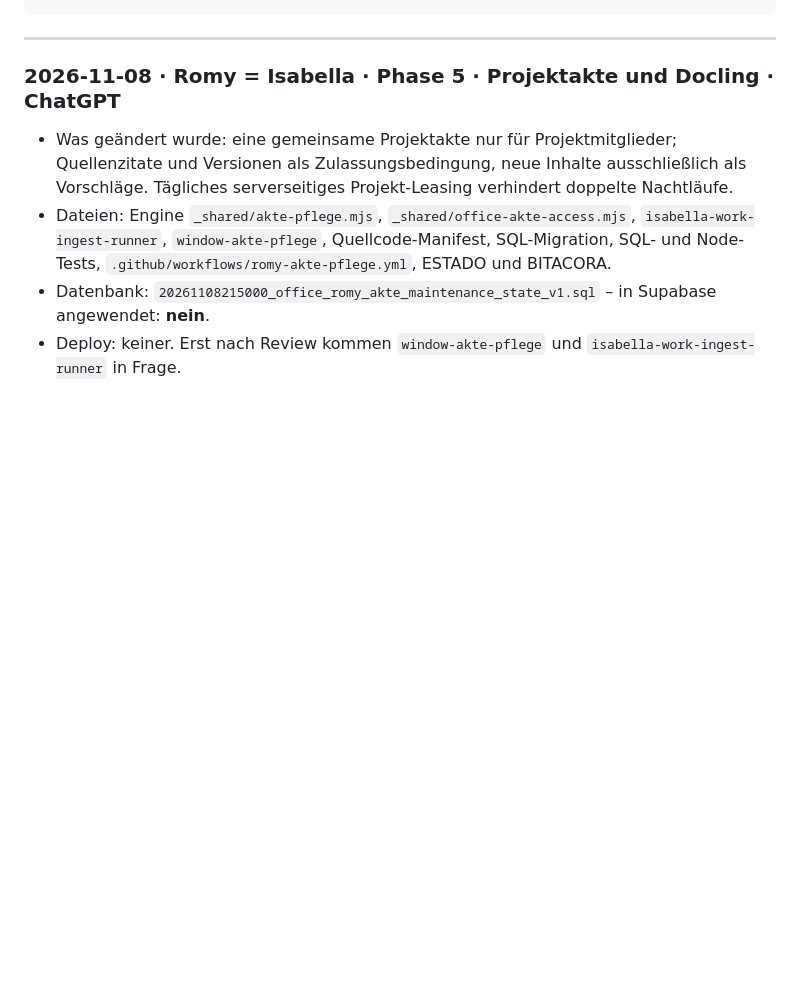
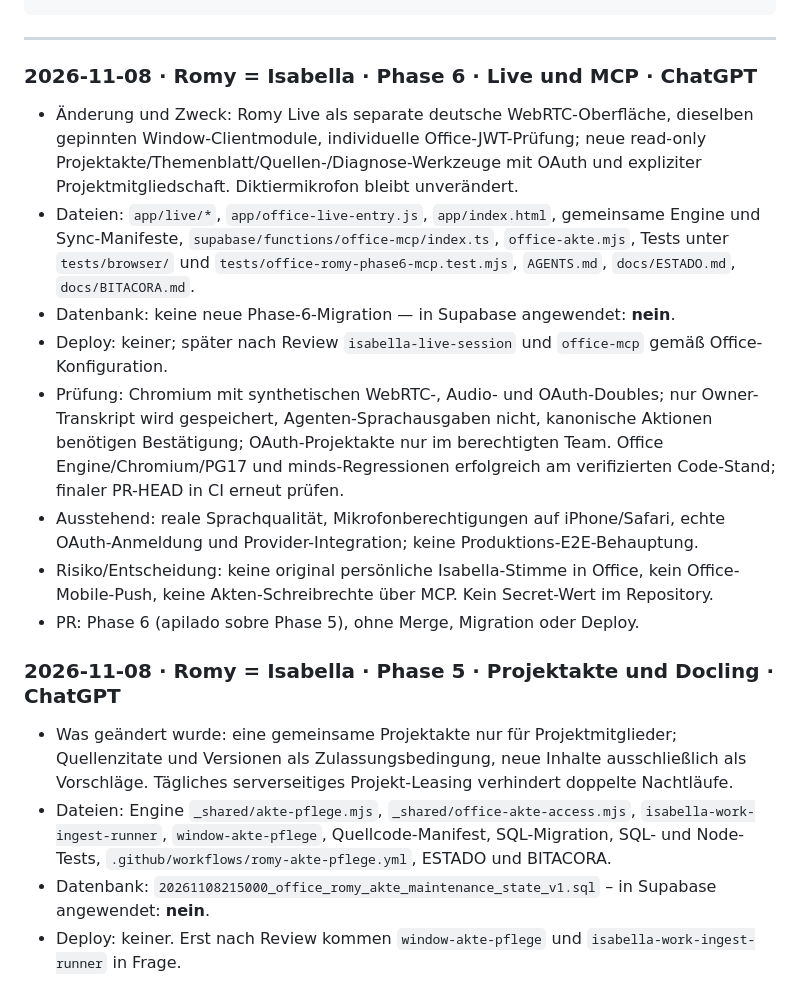
Before and after one commit to TBArchitekten/tbarchitekten.github.io, a Markdown page: docs/BITACORA.md, the part around the change. Drawn GitHub-style; blank space fills up the shorter version.

Commit message:
Phase 6: document verified Live/MCP scope and production review boundary

````diff
--- a/docs/BITACORA.md
+++ b/docs/BITACORA.md
@@ -16,6 +16,17 @@ Una entrada por cambio, **la más nueva arriba**. Cada agente (ChatGPT, Claude u
 ```
 
 ---
+
+### 2026-11-08 · Romy = Isabella · Phase 6 · Live und MCP · ChatGPT
+- Änderung und Zweck: Romy Live als separate deutsche WebRTC-Oberfläche, dieselben gepinnten Window-Clientmodule, individuelle Office-JWT-Prüfung; neue read-only Projektakte/Themenblatt/Quellen-/Diagnose-Werkzeuge mit OAuth und expliziter Projektmitgliedschaft. Diktiermikrofon bleibt unverändert.
+- Dateien: `app/live/*`, `app/office-live-entry.js`, `app/index.html`, gemeinsame Engine und Sync-Manifeste, `supabase/functions/office-mcp/index.ts`, `office-akte.mjs`, Tests unter `tests/browser/` und `tests/office-romy-phase6-mcp.test.mjs`, `AGENTS.md`, `docs/ESTADO.md`, `docs/BITACORA.md`.
+- Datenbank: keine neue Phase-6-Migration — in Supabase angewendet: **nein**.
+- Deploy: keiner; später nach Review `isabella-live-session` und `office-mcp` gemäß Office-Konfiguration.
+- Prüfung: Chromium mit synthetischen WebRTC-, Audio- und OAuth-Doubles; nur Owner-Transkript wird gespeichert, Agenten-Sprachausgaben nicht, kanonische Aktionen benötigen Bestätigung; OAuth-Projektakte nur im berechtigten Team. Office Engine/Chromium/PG17 und minds-Regressionen erfolgreich am verifizierten Code-Stand; finaler PR-HEAD in CI erneut prüfen.
+- Ausstehend: reale Sprachqualität, Mikrofonberechtigungen auf iPhone/Safari, echte OAuth-Anmeldung und Provider-Integration; keine Produktions-E2E-Behauptung.
+- Risiko/Entscheidung: keine original persönliche Isabella-Stimme in Office, kein Office-Mobile-Push, keine Akten-Schreibrechte über MCP. Kein Secret-Wert im Repository.
+- PR: Phase 6 (apilado sobre Phase 5), ohne Merge, Migration oder Deploy.
+
 
 ### 2026-11-08 · Romy = Isabella · Phase 5 · Projektakte und Docling · ChatGPT
 - Was geändert wurde: eine gemeinsame Projektakte nur für Projektmitglieder; Quellenzitate und Versionen als Zulassungsbedingung, neue Inhalte ausschließlich als Vorschläge. Tägliches serverseitiges Projekt-Leasing verhindert doppelte Nachtläufe.
````
